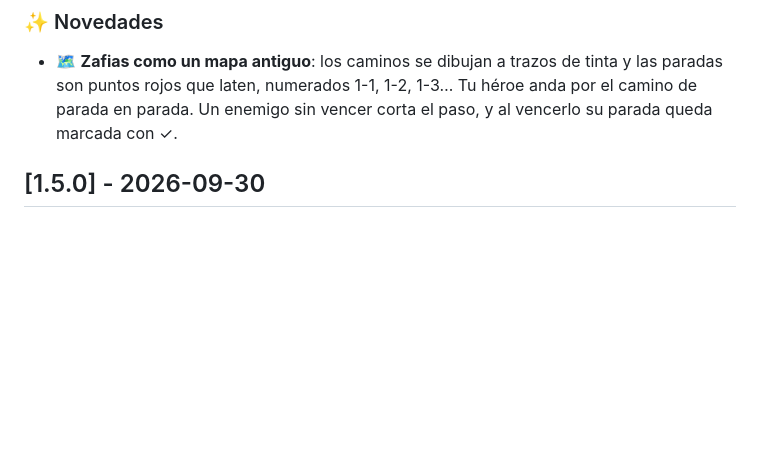
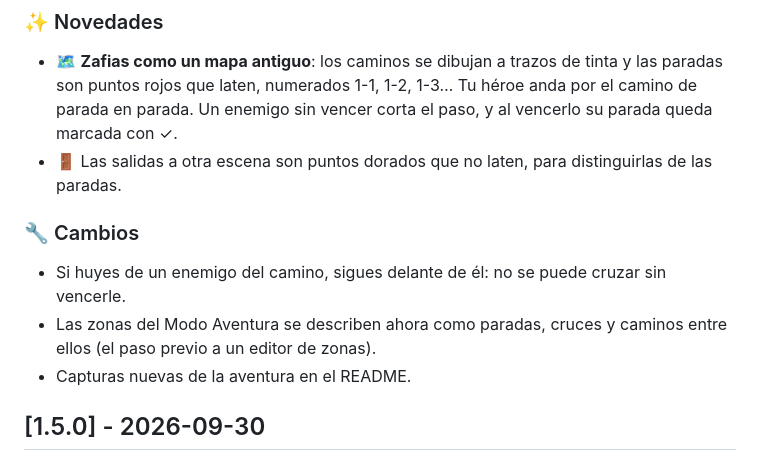
Before and after one commit to harmondez/easy_hero, a Markdown page: CHANGELOG.md, the part around one of its changes. GitHub-like rendering; blank space fills up the shorter version.

```diff
--- a/CHANGELOG.md
+++ b/CHANGELOG.md
@@ -9,7 +11,13 @@ Cómo se numeran las versiones y cómo se publica una nueva: [docs/versiones.md]
 - 🗺️ **Zafias como un mapa antiguo**: los caminos se dibujan a trazos de tinta y las paradas son puntos rojos que
   laten, numerados 1-1, 1-2, 1-3… Tu héroe anda por el camino de parada en parada. Un enemigo sin vencer corta el
   paso, y al vencerlo su parada queda marcada con ✓.
+- 🚪 Las salidas a otra escena son puntos dorados que no laten, para distinguirlas de las paradas.
 
+### 🔧 Cambios
+- Si huyes de un enemigo del camino, sigues delante de él: no se puede cruzar sin vencerle.
+- Las zonas del Modo Aventura se describen ahora como paradas, cruces y caminos entre ellos (el paso previo a un
+  editor de zonas).
+- Capturas nuevas de la aventura en el README.
 
 ## [1.5.0] - 2026-09-30
 
```
Also changed, not shown: other parts of CHANGELOG.md (+2 -0 lines), README.md (+6 -4 lines), planning.md (+2 -3 lines), docs/img/aventura.jpg, docs/img/bosque.jpg, 13 other files.
